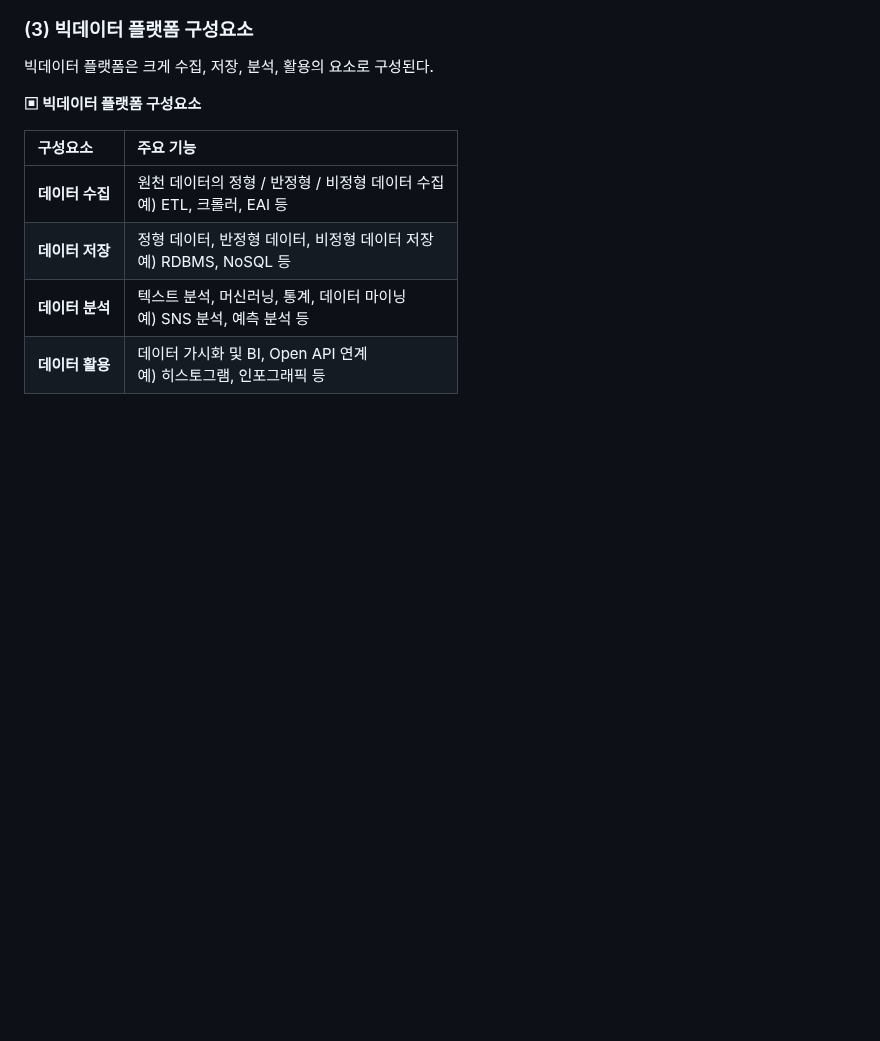
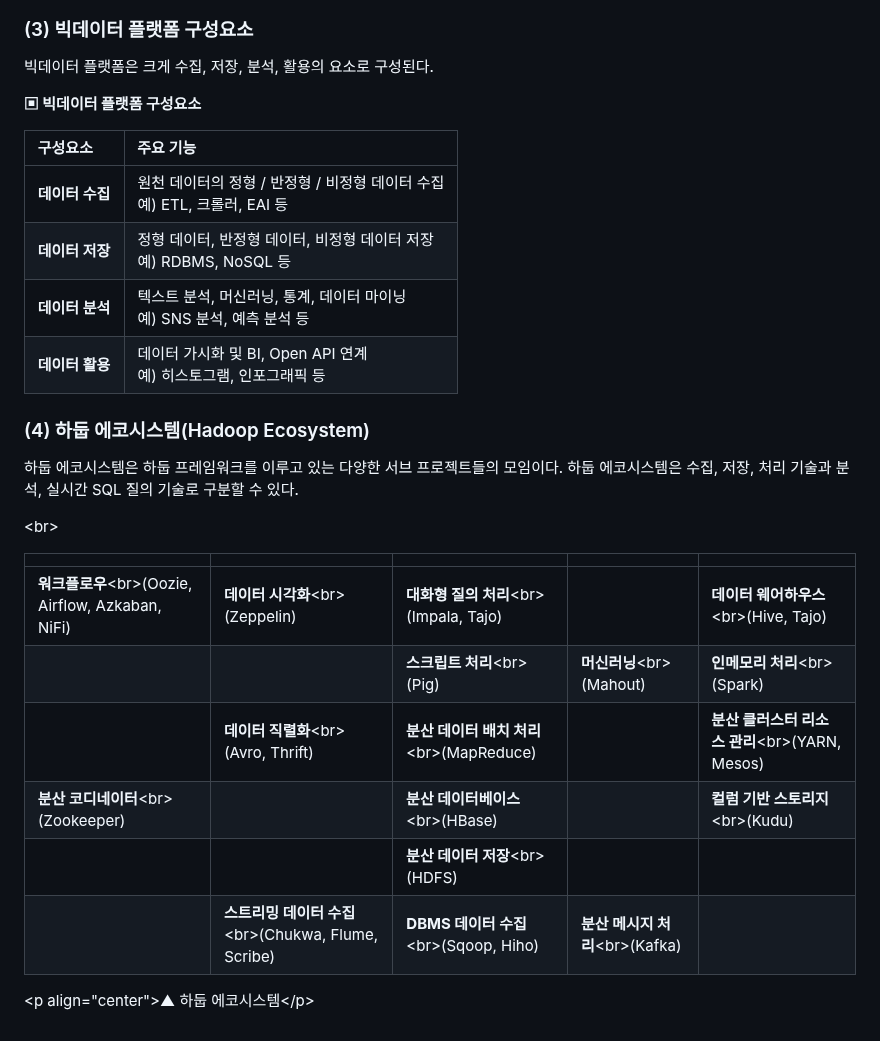
Before and after one commit to simpleego/studybigdata, a Markdown page: Chapter01_빅데이터의 이해.md, the part around the change. Rendered like a GitHub page; blank space fills up the shorter version.

```diff
--- a/Chapter01_빅데이터의 이해.md
+++ b/Chapter01_빅데이터의 이해.md
@@ -574,3 +574,21 @@
 | **데이터 저장** | 정형 데이터, 반정형 데이터, 비정형 데이터 저장<br>예) RDBMS, NoSQL 등 |
 | **데이터 분석** | 텍스트 분석, 머신러닝, 통계, 데이터 마이닝<br>예) SNS 분석, 예측 분석 등 |
 | **데이터 활용** | 데이터 가시화 및 BI, Open API 연계<br>예) 히스토그램, 인포그래픽 등 |
+
+### (4) 하둡 에코시스템(Hadoop Ecosystem)
+
+하둡 에코시스템은 하둡 프레임워크를 이루고 있는 다양한 서브 프로젝트들의 모임이다.
+하둡 에코시스템은 수집, 저장, 처리 기술과 분석, 실시간 SQL 질의 기술로 구분할 수 있다.
+
+\<br\>
+
+| | | | | |
+| :--- | :--- | :--- | :--- | :--- |
+| **워크플로우**\<br\>(Oozie, Airflow, Azkaban, NiFi) | **데이터 시각화**\<br\>(Zeppelin) | **대화형 질의 처리**\<br\>(Impala, Tajo) | | **데이터 웨어하우스**\<br\>(Hive, Tajo) |
+| | | **스크립트 처리**\<br\>(Pig) | **머신러닝**\<br\>(Mahout) | **인메모리 처리**\<br\>(Spark) |
+| | **데이터 직렬화**\<br\>(Avro, Thrift) | **분산 데이터 배치 처리**\<br\>(MapReduce) | | **분산 클러스터 리소스 관리**\<br\>(YARN, Mesos) |
+| **분산 코디네이터**\<br\>(Zookeeper) | | **분산 데이터베이스**\<br\>(HBase) | | **컬럼 기반 스토리지**\<br\>(Kudu) |
+| | | **분산 데이터 저장**\<br\>(HDFS) | | |
+| | **스트리밍 데이터 수집**\<br\>(Chukwa, Flume, Scribe) | **DBMS 데이터 수집**\<br\>(Sqoop, Hiho) | **분산 메시지 처리**\<br\>(Kafka) | |
+
+\<p align="center"\>▲ 하둡 에코시스템\</p\>
```
